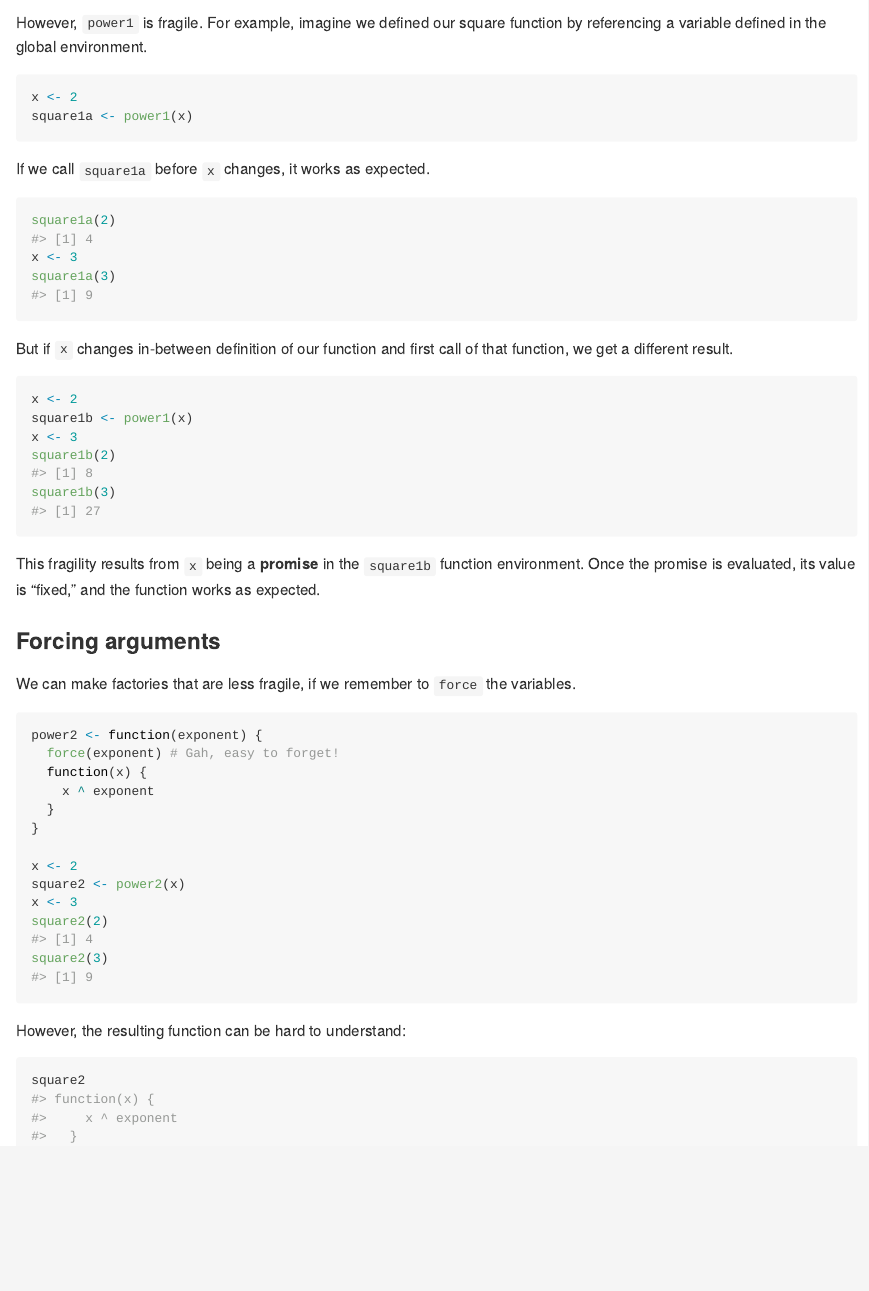
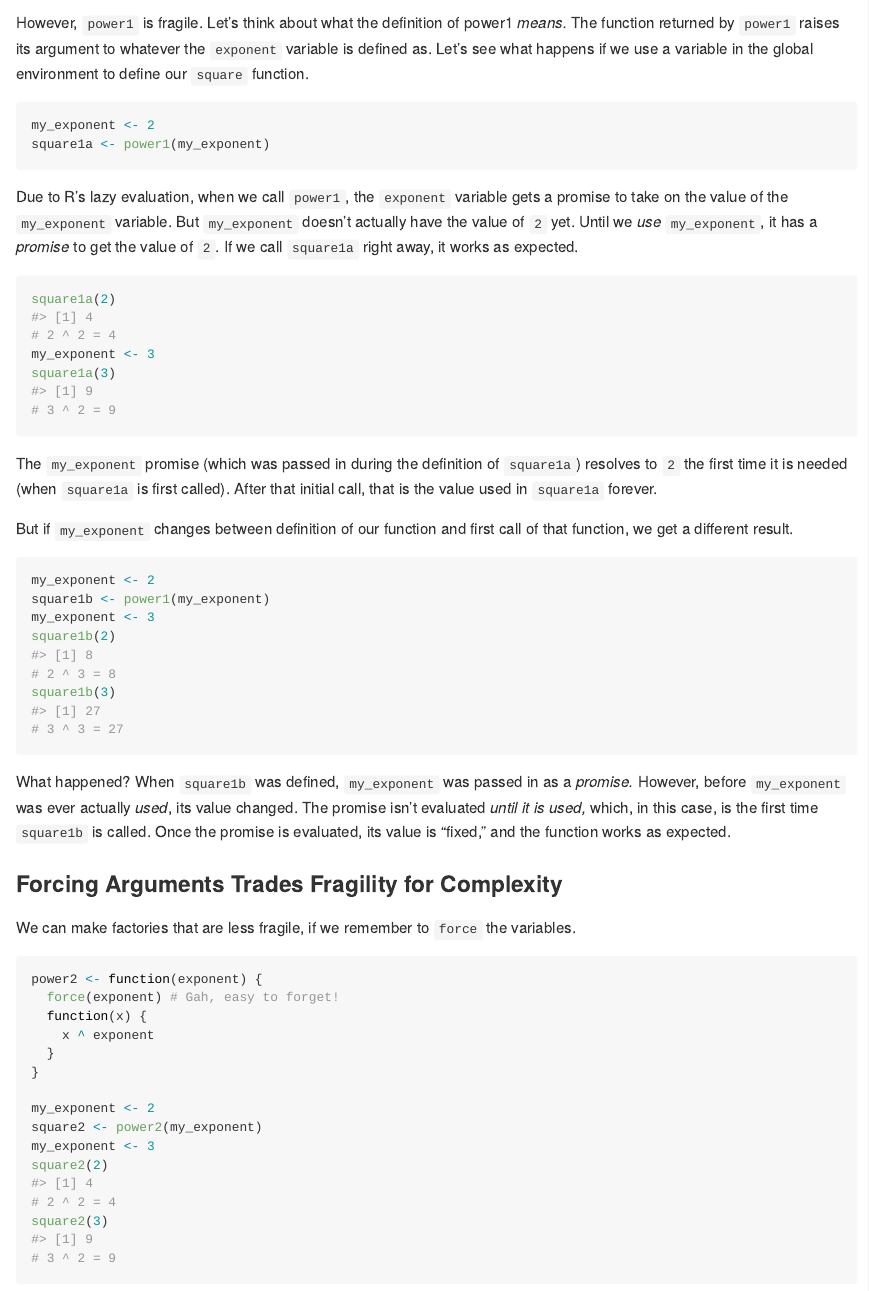
Before and after one commit to jonthegeek/factory, an R Markdown document (README.Rmd): the page in a window 1100 px wide, from 1190 px down before the commit and from 1220 px down after it, so that both start at the same text. The pictures show the output file README.md that the author committed with the source, drawn offline in the style of GitHub; badge pictures from the web are left out.

Commit message:
Added further clarification to README. (#21)
* Added further clarification to README.

* Further wording refinements.

* Annotated the math.

* Fixed installation instructions.

````diff
--- a/README.Rmd
+++ b/README.Rmd
@@ -72,35 +74,50 @@ square1(3)
 ```
 
 However, `power1` is fragile.
-For example, imagine we defined our square function by referencing a variable defined in the global environment.
+Let's think about what the definition of power1 *means.*
+The function returned by `power1` raises its argument to whatever the `exponent` variable is defined as.
+Let's see what happens if we use a variable in the global environment to define our `square` function.
 
 ```{r power1-fragile}
-x <- 2
-square1a <- power1(x)
+my_exponent <- 2
+square1a <- power1(my_exponent)
 ```
 
-If we call `square1a` before `x` changes, it works as expected.
+Due to R's lazy evaluation, when we call `power1`, the `exponent` variable gets a promise to take on the value of the `my_exponent` variable.
+But `my_exponent` doesn't actually have the value of `2` yet.
+Until we *use* `my_exponent`, it has a *promise* to get the value of `2`.
+If we call `square1a` right away, it works as expected.
 
 ```{r power1-fragile-seems-ok}
 square1a(2)
-x <- 3
+# 2 ^ 2 = 4
+my_exponent <- 3
 square1a(3)
+# 3 ^ 2 = 9
 ```
 
-But if `x` changes in-between definition of our function and first call of that function, we get a different result.
+The `my_exponent` promise (which was passed in during the definition of `square1a`) resolves to `2` the first time it is needed (when `square1a` is first called).
+After that initial call, that is the value used in `square1a` forever.
+
+But if `my_exponent` changes between definition of our function and first call of that function, we get a different result.
 
 ```{r power1-fragile-breaks}
-x <- 2
-square1b <- power1(x)
-x <- 3
+my_exponent <- 2
+square1b <- power1(my_exponent)
+my_exponent <- 3
 square1b(2)
+# 2 ^ 3 = 8
 square1b(3)
+# 3 ^ 3 = 27
 ```
 
-This fragility results from `x` being a **promise** in the `square1b` function environment.
+What happened?
+When `square1b` was defined, `my_exponent` was passed in as a *promise.*
+However, before `my_exponent` was ever actually *used*, its value changed.
+The promise isn't evaluated *until it is used,* which, in this case, is the first time `square1b` is called.
 Once the promise is evaluated, its value is "fixed," and the function works as expected.
 
-### Forcing arguments
+### Forcing Arguments Trades Fragility for Complexity
 
 We can make factories that are less fragile, if we remember to `force` the variables.
 
@@ -112,11 +129,12 @@ power2 <- function(exponent) {
   }
 }
 
-x <- 2
-square2 <- power2(x)
-x <- 3
+my_exponent <- 2
+square2 <- power2(my_exponent)
+my_exponent <- 3
 square2(2)
+# 2 ^ 2 = 4
 square2(3)
+# 3 ^ 2 = 9
 ```
 
-However, the resulting function can be hard to understand:
````
Also changed, not shown: README.md, README.Rmd (59 more changed lines).
